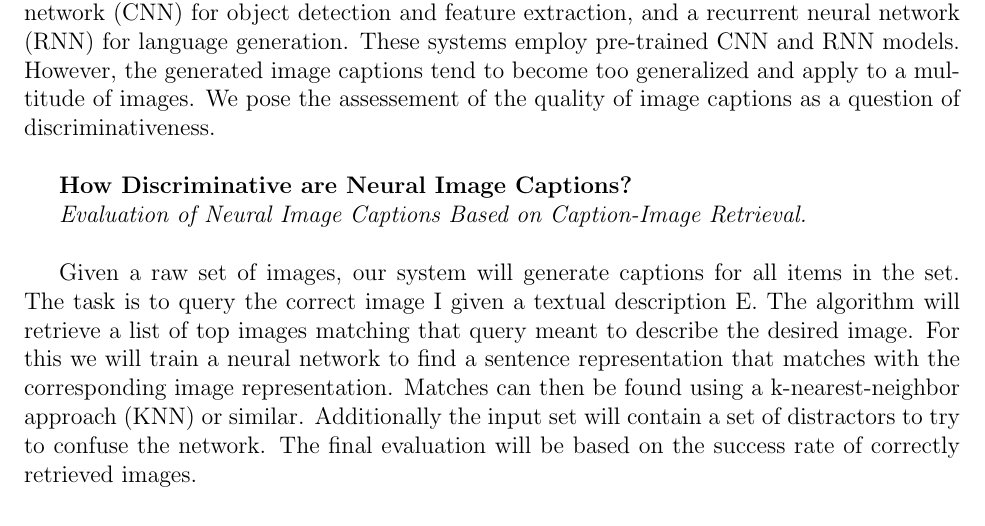
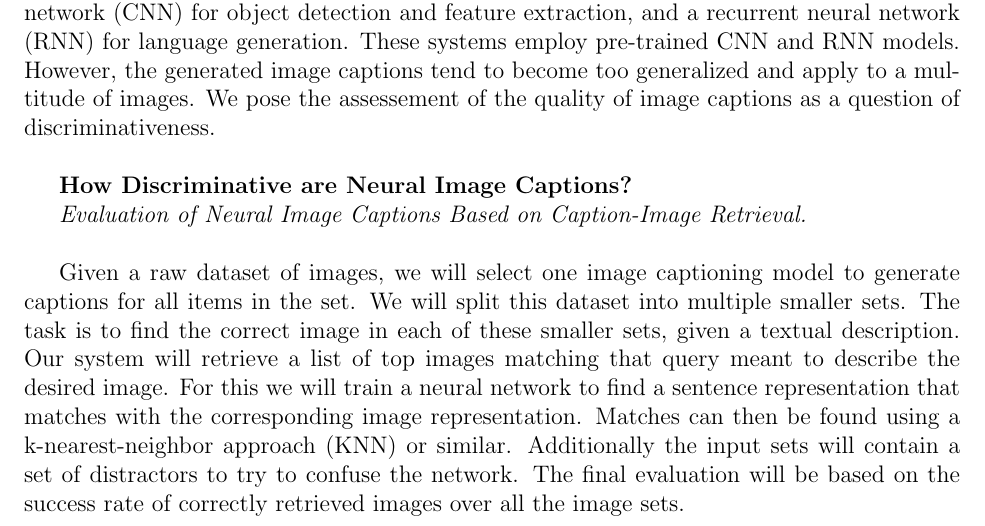
Before and after one commit to yemyemyem/sempix20, a LaTeX document (expose/expose.tex): part of page 1 of 3, cut so that both start at the same text. Compiled offline with pdfLaTeX.

Commit message:
Update description a bit

```diff
--- a/expose/expose.tex
+++ b/expose/expose.tex
@@ -46,11 +46,10 @@ We pose the assessement of the quality of image captions as a question of discri
 \textit{Evaluation of Neural Image Captions Based on Caption-Image Retrieval.}\\
 
 
-Given a raw set of images, our system will generate captions for all items in the set. The task is to query the correct image I given a textual description E.
-The algorithm will retrieve a list of top images matching that query meant to describe the desired image.
-For this we will train a neural network to find a sentence representation that matches with the corresponding image representation.
-Matches can then be found using a k-nearest-neighbor approach (KNN) or similar. Additionally the input set will contain a set of distractors to try to confuse the network.
-The final evaluation will be based on the success rate of correctly retrieved images.
+Given a raw dataset of images, we will select one image captioning model to generate captions for all items in the set. We will split this dataset into multiple smaller sets. The task is to find the correct image in each of these smaller sets, given a textual description.
+Our system will retrieve a list of top images matching that query meant to describe the desired image. For this we will train a neural network to find a sentence representation that matches with the corresponding image representation.
+Matches can then be found using a k-nearest-neighbor approach (KNN) or similar. Additionally the input sets will contain a set of distractors to try to confuse the network.
+The final evaluation will be based on the success rate of correctly retrieved images over all the image sets.
 
 \section{Related Work}
 
```
